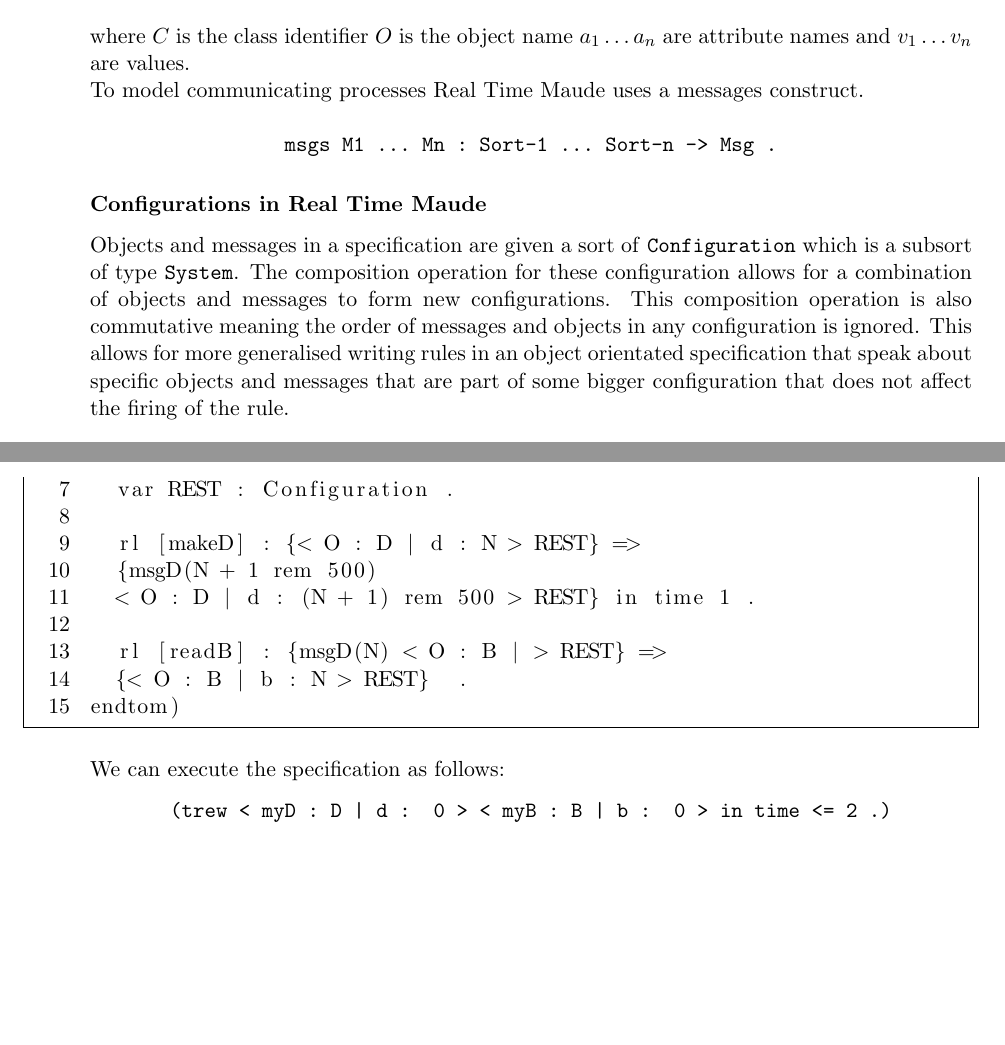
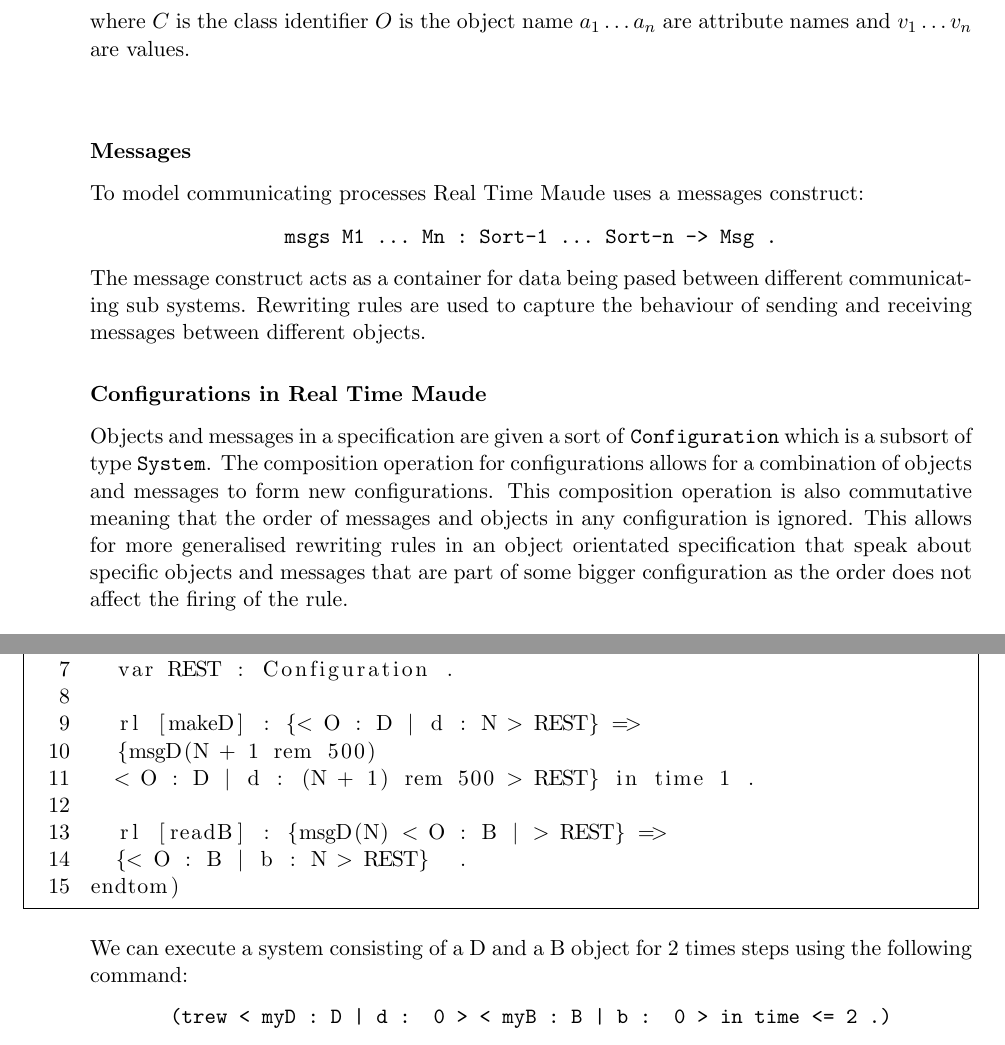
Before and after one commit to andrewjlawrence/thesis, a LaTeX thesis (Main.tex, which reads Maude.tex): two parts of pages 75 and 76 of 96, joined at a grey line, cut so that both start at the same text, the shorter picture padded with empty space. Compiled offline with pdfLaTeX.

Commit message:
minor changes

```diff
--- a/Maude.tex
+++ b/Maude.tex
@@ -190,14 +190,16 @@
 \end{align*}
 where $C$ is the class identifier $O$ is the object name  $a_1 \ldots a_n$ are attribute names and $v_1 \ldots v_n$ are values. \\
 \medskip
-To model communicating processes Real Time Maude uses a messages construct.
+\subsubsection*{Messages}
+To model communicating processes Real Time Maude uses a messages construct:
 \begin{center}
 \verb|msgs M1 ... Mn : Sort-1 ... Sort-n -> Msg . |
 \end{center}
 
+The message construct acts as a container for data being pased between different communicating sub systems. Rewriting rules are used to capture the behaviour of sending and receiving messages between different objects.
 
 \subsubsection*{Configurations in Real Time Maude}
-Objects and messages in a specification are given a sort of \texttt{Configuration} which is a subsort of type \texttt{System}. The composition operation for these configuration allows for a combination of objects and messages to form new configurations. This composition operation is also commutative meaning the order of messages and objects in any configuration is ignored. This allows for more generalised writing rules in an object orientated specification that speak about specific objects and messages that are part of some bigger configuration that does not affect the firing of the rule.
+Objects and messages in a specification are given a sort of \texttt{Configuration} which is a subsort of type \texttt{System}. The composition operation for configurations allows for a combination of objects and messages to form new configurations. This composition operation is also commutative meaning that the order of messages and objects in any configuration is ignored. This allows for more generalised rewriting rules in an object orientated specification that speak about specific objects and messages that are part of some bigger configuration as the order does not affect the firing of the rule.
 
 \begin{lstlisting}[caption = The Maude Configuration module]
 mod CONFIGURATION is
@@ -234,7 +234,7 @@
 endtom)
 \end{lstlisting}
 
-We can execute the specification as follows:
+We can execute a system consisting of a D  and a B object for 2 times steps using the following command:
 \begin{center}
 \texttt{(trew {< myD : D | d : 0 > < myB : B | b : 0 >} in time <= 2 .)}
 \end{center}
```
Also changed, not shown: Introduction.tex (+1 -1 lines), Maude.tex (15 more changed lines).
